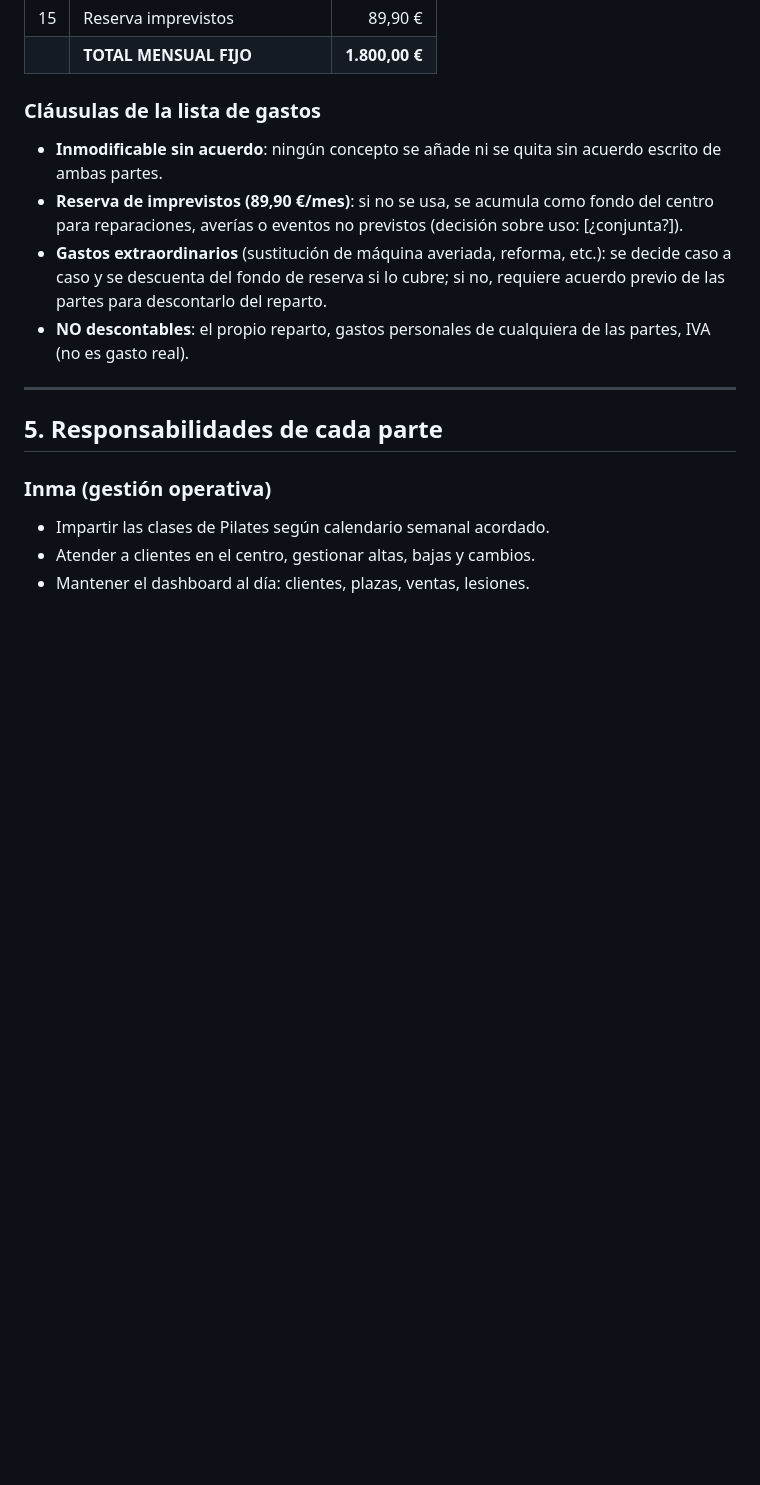
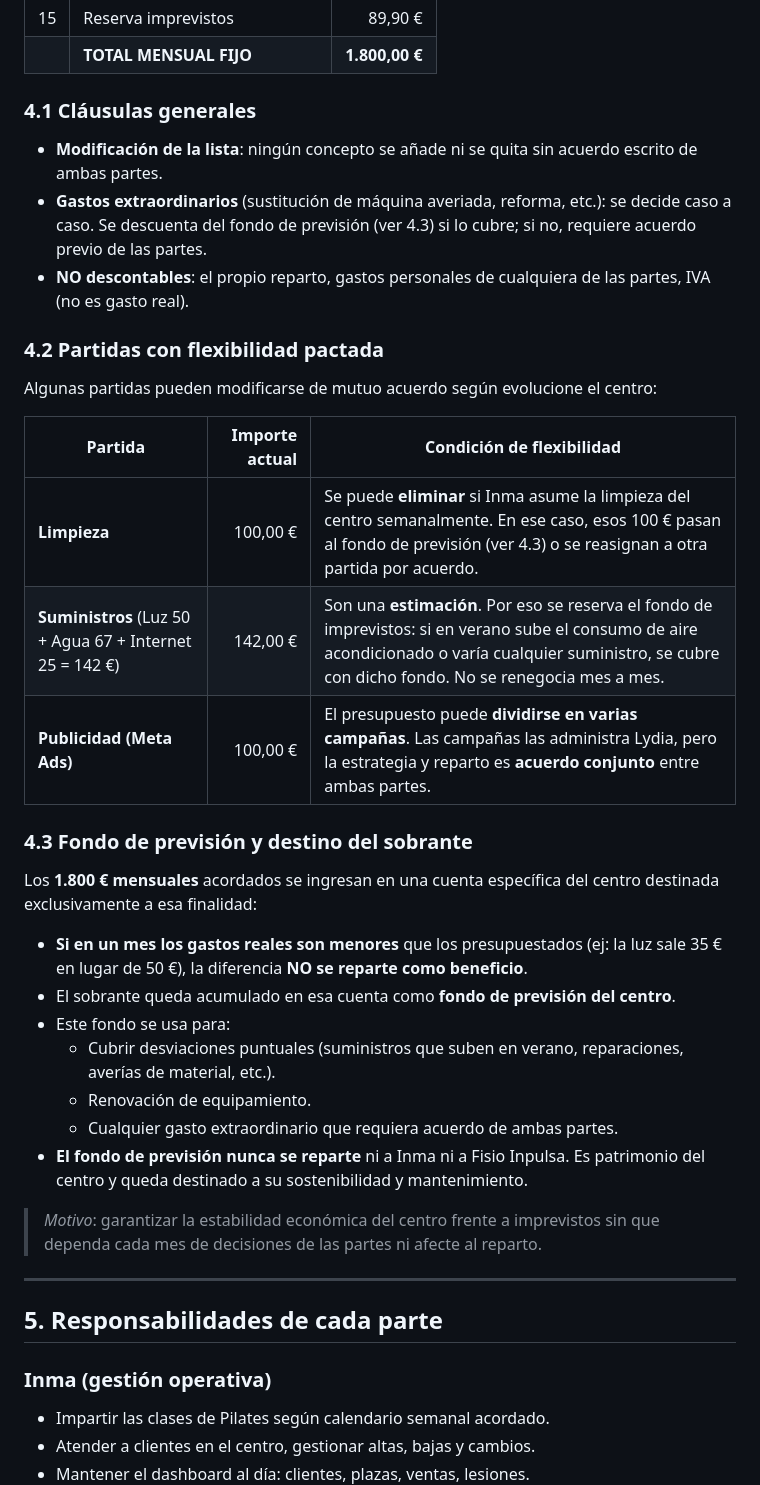
Before and after one commit to fisioinpulsa/dashboard-kaluna, a Markdown page: PROPUESTA_INMA.md, the part around one of its changes. Rendered like a GitHub page; blank space fills up the shorter version.

Commit message:
docs(propuesta): excepcion junio + flexibilidad gastos + fondo previsión
Tres adiciones importantes:

1) Excepcion del mes de inicio (junio 2026):
   - Inma entra a mediados de junio, solo se cobra media mensualidad
   - Los gastos del centro de junio los asume integramente Fisio Inpulsa
   - Inma cobra su 70% sin descuento de gastos ese primer mes
   - Reparto estandar entra en vigor desde julio 2026

2) Seccion 4.2 Partidas con flexibilidad pactada:
   - Limpieza (100 EUR): se puede eliminar si Inma asume la limpieza
     semanal del centro
   - Suministros (142 EUR): son estimacion, las variaciones se cubren
     con el fondo de imprevistos (especialmente importante para el
     aire acondicionado en verano)
   - Publicidad (100 EUR): se puede dividir en campanas, administradas
     por Lydia pero con estrategia consensuada entre ambas

3) Seccion 4.3 Fondo de previsión y destino del sobrante:
   - Los 1.800 EUR van a una cuenta especifica del centro
   - El sobrante mensual NO se reparte, queda acumulado como fondo
   - El fondo se usa para desviaciones, reparaciones, renovacion de
     equipo y gastos extraordinarios
   - El fondo NUNCA se reparte, es patrimonio del centro

```diff
--- a/PROPUESTA_INMA.md
+++ b/PROPUESTA_INMA.md
@@ -187,12 +198,35 @@ Estos son los gastos fijos y variables que se descuentan ANTES del reparto de be
 | 15 | Reserva imprevistos | 89,90 € |
 | | **TOTAL MENSUAL FIJO** | **1.800,00 €** |
 
-### Cláusulas de la lista de gastos
+### 4.1 Cláusulas generales
 
-- **Inmodificable sin acuerdo**: ningún concepto se añade ni se quita sin acuerdo escrito de ambas partes.
-- **Reserva de imprevistos (89,90 €/mes)**: si no se usa, se acumula como fondo del centro para reparaciones, averías o eventos no previstos (decisión sobre uso: [¿conjunta?]).
-- **Gastos extraordinarios** (sustitución de máquina averiada, reforma, etc.): se decide caso a caso y se descuenta del fondo de reserva si lo cubre; si no, requiere acuerdo previo de las partes para descontarlo del reparto.
+- **Modificación de la lista**: ningún concepto se añade ni se quita sin acuerdo escrito de ambas partes.
+- **Gastos extraordinarios** (sustitución de máquina averiada, reforma, etc.): se decide caso a caso. Se descuenta del fondo de previsión (ver 4.3) si lo cubre; si no, requiere acuerdo previo de las partes.
 - **NO descontables**: el propio reparto, gastos personales de cualquiera de las partes, IVA (no es gasto real).
+
+### 4.2 Partidas con flexibilidad pactada
+
+Algunas partidas pueden modificarse de mutuo acuerdo según evolucione el centro:
+
+| Partida | Importe actual | Condición de flexibilidad |
+|---|---:|---|
+| **Limpieza** | 100,00 € | Se puede **eliminar** si Inma asume la limpieza del centro semanalmente. En ese caso, esos 100 € pasan al fondo de previsión (ver 4.3) o se reasignan a otra partida por acuerdo. |
+| **Suministros** (Luz 50 + Agua 67 + Internet 25 = 142 €) | 142,00 € | Son una **estimación**. Por eso se reserva el fondo de imprevistos: si en verano sube el consumo de aire acondicionado o varía cualquier suministro, se cubre con dicho fondo. No se renegocia mes a mes. |
+| **Publicidad (Meta Ads)** | 100,00 € | El presupuesto puede **dividirse en varias campañas**. Las campañas las administra Lydia, pero la estrategia y reparto es **acuerdo conjunto** entre ambas partes. |
+
+### 4.3 Fondo de previsión y destino del sobrante
+
+Los **1.800 € mensuales** acordados se ingresan en una cuenta específica del centro destinada exclusivamente a esa finalidad:
+
+- **Si en un mes los gastos reales son menores** que los presupuestados (ej: la luz sale 35 € en lugar de 50 €), la diferencia **NO se reparte como beneficio**.
+- El sobrante queda acumulado en esa cuenta como **fondo de previsión del centro**.
+- Este fondo se usa para:
+  - Cubrir desviaciones puntuales (suministros que suben en verano, reparaciones, averías de material, etc.).
+  - Renovación de equipamiento.
+  - Cualquier gasto extraordinario que requiera acuerdo de ambas partes.
+- **El fondo de previsión nunca se reparte** ni a Inma ni a Fisio Inpulsa. Es patrimonio del centro y queda destinado a su sostenibilidad y mantenimiento.
+
+> *Motivo*: garantizar la estabilidad económica del centro frente a imprevistos sin que dependa cada mes de decisiones de las partes ni afecte al reparto.
 
 ---
 
```
Also changed, not shown: other parts of PROPUESTA_INMA.md (+11 -0 lines).
